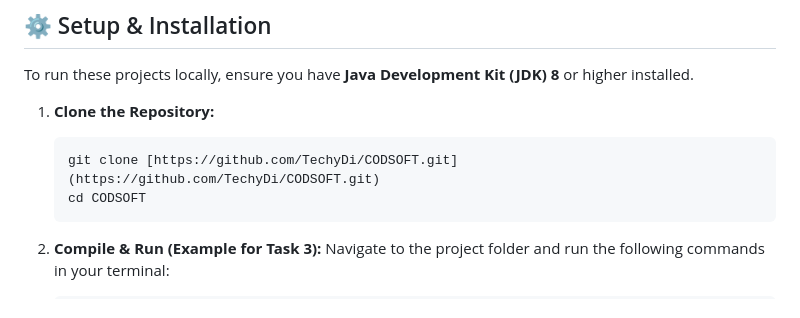
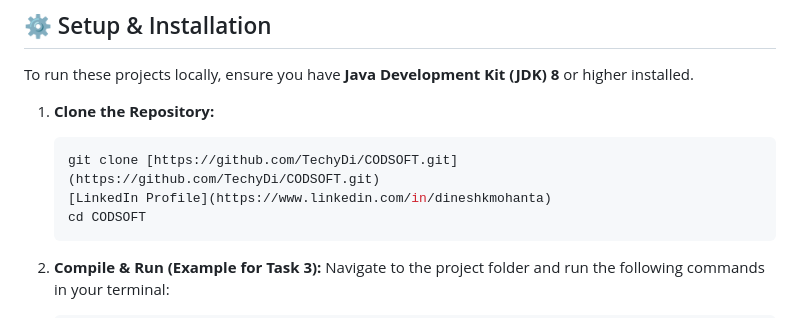
Before and after one commit to TechyDi/CODSOFT, a Markdown page: README.md, the part around the change. Rendered like a GitHub page.

Commit message:
Add LinkedIn profile link to README
Added LinkedIn profile link to the README.

````diff
--- a/README.md
+++ b/README.md
@@ -70,6 +70,7 @@ To run these projects locally, ensure you have **Java Development Kit (JDK) 8**
 1.  **Clone the Repository:**
     ```bash
     git clone [https://github.com/TechyDi/CODSOFT.git](https://github.com/TechyDi/CODSOFT.git)
+    [LinkedIn Profile](https://www.linkedin.com/in/dineshkmohanta)
     cd CODSOFT
     ```
 
````
